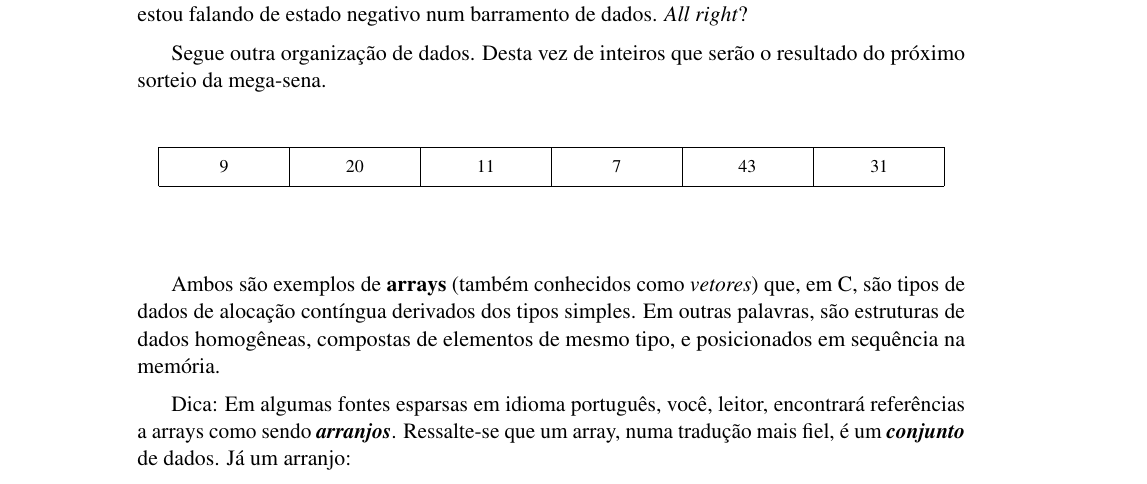
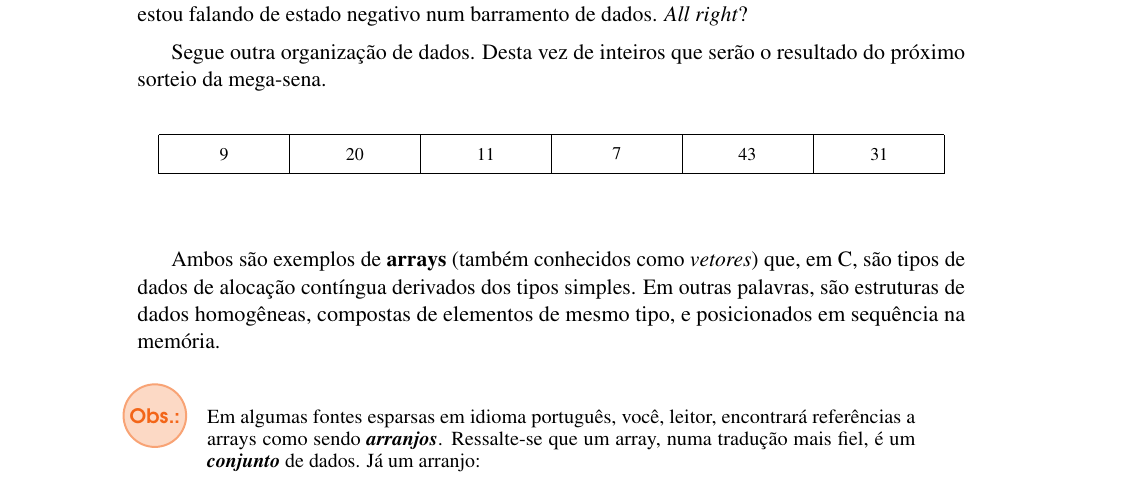
Before and after one commit to c0defellas/c.in.fork.book, a LaTeX book (c_in_fork.tex, which reads chapters/arrays/arrays.tex): part of page 15 of 20, cut so that both start at the same text. Compiled offline with pdfLaTeX.

Commit message:
using remark{} from book structure

```diff
--- a/chapters/arrays/arrays.tex
+++ b/chapters/arrays/arrays.tex
@@ -30,7 +30,8 @@ Segue outra organização de dados. Desta vez de inteiros que serão o resultado
 
 Ambos são exemplos de \textbf{arrays} (também conhecidos como \textit{vetores}) que, em C, são tipos de dados de alocação contíngua derivados dos tipos simples. Em outras palavras, são estruturas de dados homogêneas, compostas de elementos de mesmo tipo, e posicionados em sequência na memória.
 
-Dica: Em algumas fontes esparsas em idioma português, você, leitor, encontrará referências a arrays como sendo \textit{\textbf{arranjos}}. Ressalte-se que um array, numa tradução mais fiel, é um \textit{\textbf{conjunto}} de dados. Já um arranjo:
+\begin{remark}
+Em algumas fontes esparsas em idioma português, você, leitor, encontrará referências a arrays como sendo \textit{\textbf{arranjos}}. Ressalte-se que um array, numa tradução mais fiel, é um \textit{\textbf{conjunto}} de dados. Já um arranjo:
 
   \begin{figure}[!htp]
     \centering
```
Also changed, not shown: c_in_fork.pdf, chapters/arrays/arrays.tex (1 more changed lines). Lines whose indentation alone changed are shown as unchanged.
